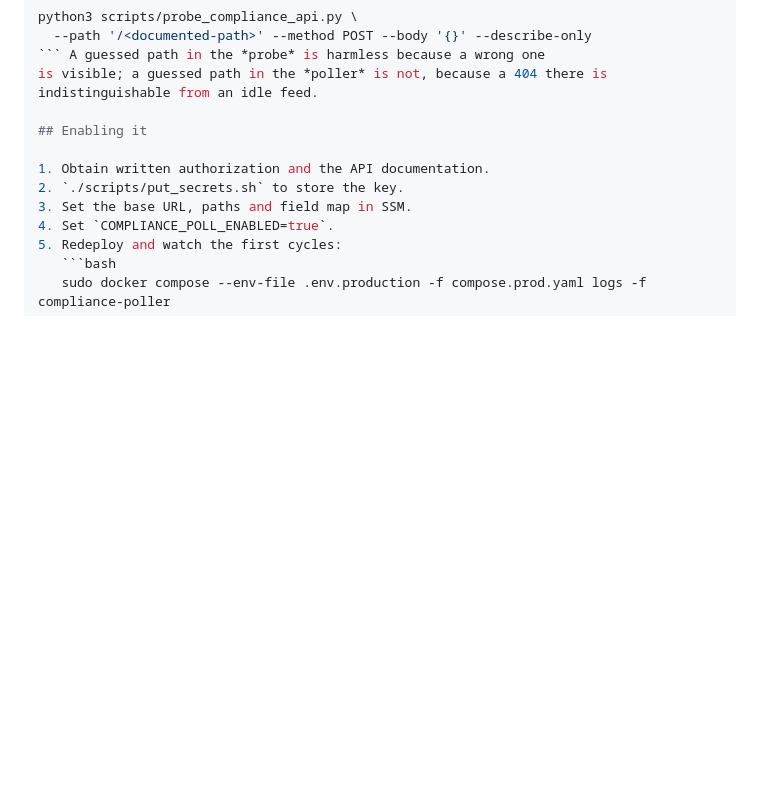
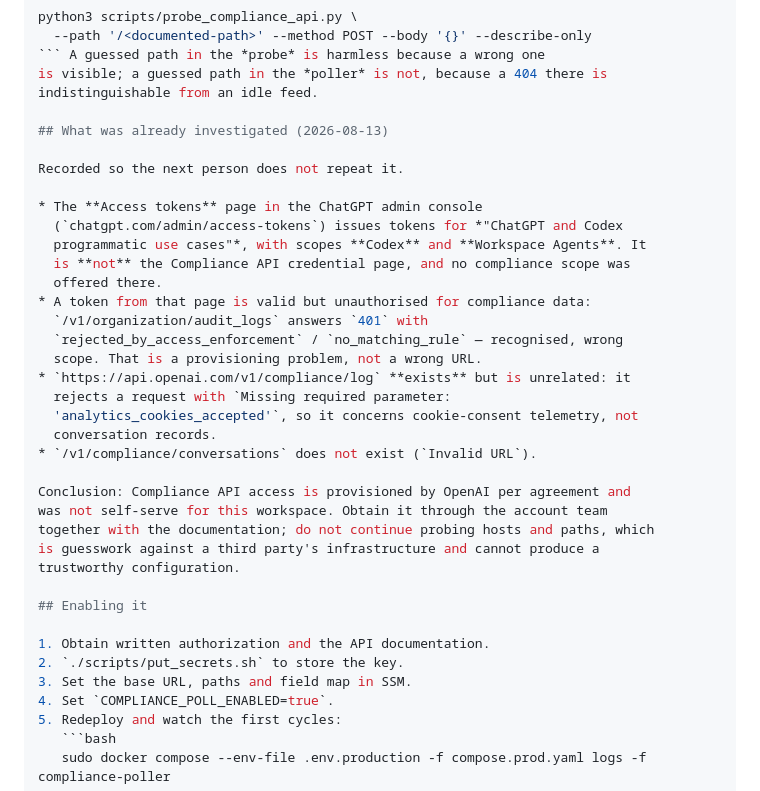
Before and after one commit to namanjain221995/Chrome-chatgpt-Data, a Markdown page: docs/COMPLIANCE_ADAPTER.md, the part around the change. Rendered like a GitHub page; blank space fills up the shorter version.

Commit message:
record what the Compliance API investigation established
The ChatGPT admin Access tokens page issues tokens for Codex and Workspace
Agents, not for compliance, and offers no compliance scope. A token from it is
recognised but unauthorised for compliance data, which is a provisioning
question for the OpenAI account team rather than a wrong URL.

Also recorded: /v1/compliance/log on api.openai.com exists but concerns
cookie-consent telemetry, and /v1/compliance/conversations does not exist. Both
were checked, so nobody needs to check them again.

Written down because the next person to look at this will otherwise repeat two
hours of probing and reach the same place.

Co-Authored-By: Claude Opus 5 (1M context) <noreply@anthropic.com>

```diff
--- a/docs/COMPLIANCE_ADAPTER.md
+++ b/docs/COMPLIANCE_ADAPTER.md
@@ -177,6 +177,31 @@ python3 scripts/probe_compliance_api.py \
 is visible; a guessed path in the *poller* is not, because a 404 there is
 indistinguishable from an idle feed.
 
+## What was already investigated (2026-08-13)
+
+Recorded so the next person does not repeat it.
+
+* The **Access tokens** page in the ChatGPT admin console
+  (`chatgpt.com/admin/access-tokens`) issues tokens for *"ChatGPT and Codex
+  programmatic use cases"*, with scopes **Codex** and **Workspace Agents**. It
+  is **not** the Compliance API credential page, and no compliance scope was
+  offered there.
+* A token from that page is valid but unauthorised for compliance data:
+  `/v1/organization/audit_logs` answers `401` with
+  `rejected_by_access_enforcement` / `no_matching_rule` — recognised, wrong
+  scope. That is a provisioning problem, not a wrong URL.
+* `https://api.openai.com/v1/compliance/log` **exists** but is unrelated: it
+  rejects a request with `Missing required parameter:
+  'analytics_cookies_accepted'`, so it concerns cookie-consent telemetry, not
+  conversation records.
+* `/v1/compliance/conversations` does not exist (`Invalid URL`).
+
+Conclusion: Compliance API access is provisioned by OpenAI per agreement and
+was not self-serve for this workspace. Obtain it through the account team
+together with the documentation; do not continue probing hosts and paths, which
+is guesswork against a third party's infrastructure and cannot produce a
+trustworthy configuration.
+
 ## Enabling it
 
 1. Obtain written authorization and the API documentation.
```
